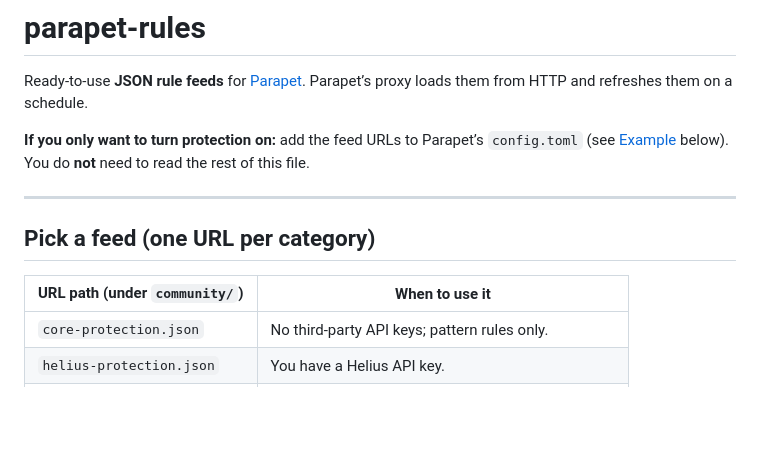
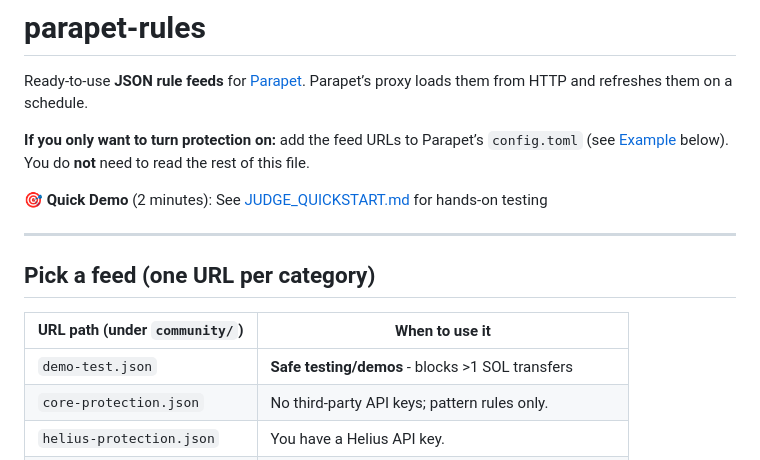
Before and after one commit to securecheckio/parapet-rules, a Markdown page: README.md, the part around the change. GitHub-like rendering; blank space fills up the shorter version.

Commit message:
Update README: add demo-test feed and quickstart link
- Add demo-test.json to feed table (safe testing)
- Link to JUDGE_QUICKSTART.md for hands-on demos
- Highlight 2-minute quick demo at top

Co-authored-by: Cursor <cursoragent@cursor.com>

```diff
--- a/README.md
+++ b/README.md
@@ -3,6 +3,8 @@
 Ready-to-use **JSON rule feeds** for [Parapet](https://github.com/securecheckio/parapet). Parapet’s proxy loads them from HTTP and refreshes them on a schedule.
 
 **If you only want to turn protection on:** add the feed URLs to Parapet’s `config.toml` (see [Example](#example-configtoml) below). You do **not** need to read the rest of this file.
+
+**🎯 Quick Demo** (2 minutes): See [JUDGE_QUICKSTART.md](./JUDGE_QUICKSTART.md) for hands-on testing
 
 ---
 
@@ -11,6 +13,7 @@ Ready-to-use **JSON rule feeds** for [Parapet](https://github.com/securecheckio/
 
 | URL path (under `community/`) | When to use it                                  |
 | ----------------------------- | ----------------------------------------------- |
+| `demo-test.json`              | **Safe testing/demos** - blocks >1 SOL transfers |
 | `core-protection.json`        | No third-party API keys; pattern rules only.    |
 | `helius-protection.json`      | You have a Helius API key.                      |
 | `jupiter-protection.json`     | You have a Jupiter API key.                     |
```
